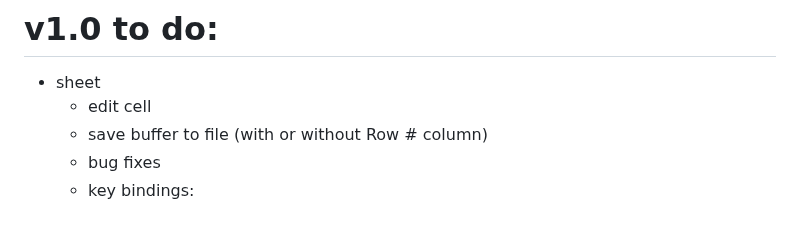
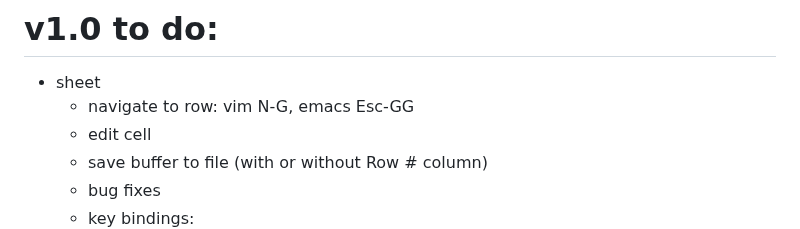
Before and after one commit to liquidaty/zsv, a Markdown page: TO-DO.md, the part around the change. Drawn GitHub-style.

```diff
--- a/TO-DO.md
+++ b/TO-DO.md
@@ -1,5 +1,6 @@
 # v1.0 to do:
 - sheet
+  - navigate to row: vim N-G, emacs Esc-GG
   - edit cell
   - save buffer to file (with or without Row # column)
   - bug fixes
```
